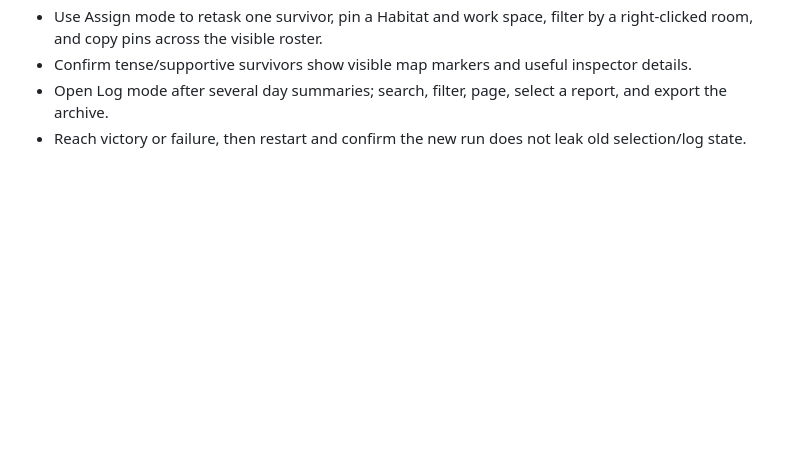
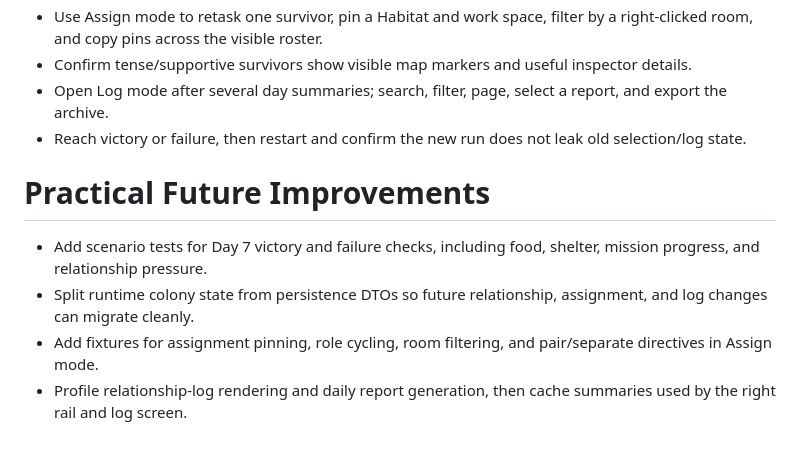
Before and after one commit to Kalaith/finallanding, a Markdown page: README.md, the part around the change. Rendered like a GitHub page; blank space fills up the shorter version.

Commit message:
Add practical future improvements section to README

```diff
--- a/README.md
+++ b/README.md
@@ -166,3 +166,9 @@ The native game supports deterministic capture helpers used by scripts:
 - Confirm tense/supportive survivors show visible map markers and useful inspector details.
 - Open Log mode after several day summaries; search, filter, page, select a report, and export the archive.
 - Reach victory or failure, then restart and confirm the new run does not leak old selection/log state.
+# Practical Future Improvements
+
+- Add scenario tests for Day 7 victory and failure checks, including food, shelter, mission progress, and relationship pressure.
+- Split runtime colony state from persistence DTOs so future relationship, assignment, and log changes can migrate cleanly.
+- Add fixtures for assignment pinning, role cycling, room filtering, and pair/separate directives in Assign mode.
+- Profile relationship-log rendering and daily report generation, then cache summaries used by the right rail and log screen.
```
